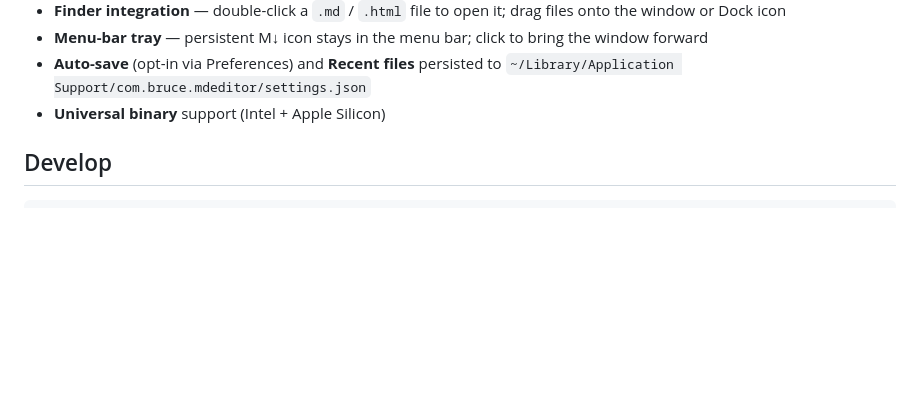
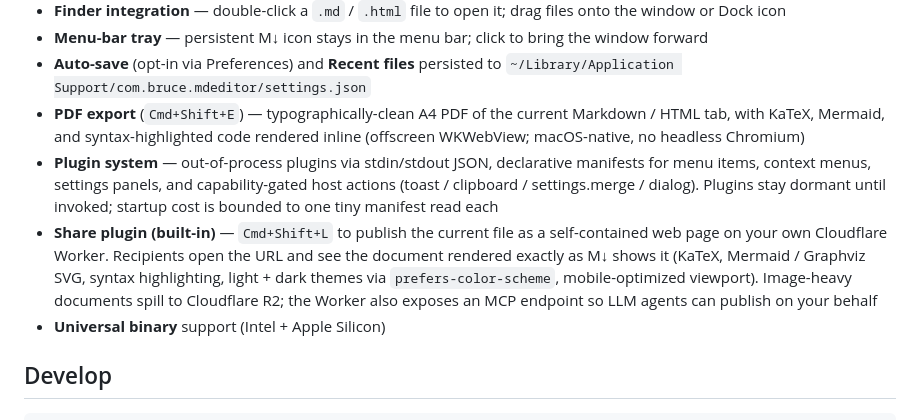
Before and after one commit to wizlijun/note.md, a Markdown page: README.md, the part around the change. Drawn GitHub-style; blank space fills up the shorter version.

```diff
--- a/README.md
+++ b/README.md
@@ -25,6 +25,20 @@ Built on [`@moraya/core`](https://www.npmjs.com/package/@moraya/core).
   the window forward
 - **Auto-save** (opt-in via Preferences) and **Recent files** persisted to
   `~/Library/Application Support/com.bruce.mdeditor/settings.json`
+- **PDF export** (`Cmd+Shift+E`) — typographically-clean A4 PDF of the current
+  Markdown / HTML tab, with KaTeX, Mermaid, and syntax-highlighted code rendered
+  inline (offscreen WKWebView; macOS-native, no headless Chromium)
+- **Plugin system** — out-of-process plugins via stdin/stdout JSON, declarative
+  manifests for menu items, context menus, settings panels, and capability-gated
+  host actions (toast / clipboard / settings.merge / dialog). Plugins stay
+  dormant until invoked; startup cost is bounded to one tiny manifest read each
+- **Share plugin (built-in)** — `Cmd+Shift+L` to publish the current file as a
+  self-contained web page on your own Cloudflare Worker. Recipients open the
+  URL and see the document rendered exactly as M↓ shows it (KaTeX, Mermaid /
+  Graphviz SVG, syntax highlighting, light + dark themes via
+  `prefers-color-scheme`, mobile-optimized viewport). Image-heavy documents
+  spill to Cloudflare R2; the Worker also exposes an MCP endpoint so LLM
+  agents can publish on your behalf
 - **Universal binary** support (Intel + Apple Silicon)
 
 ## Develop
```
Also changed, not shown: README.zh-CN.md (+11 -2 lines).
